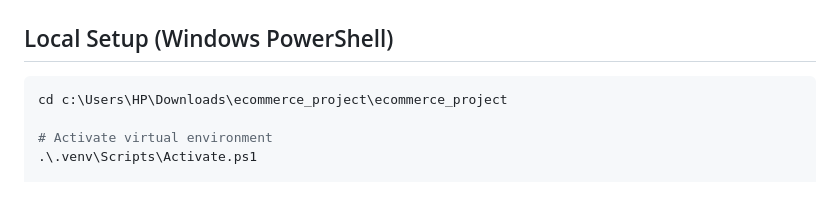
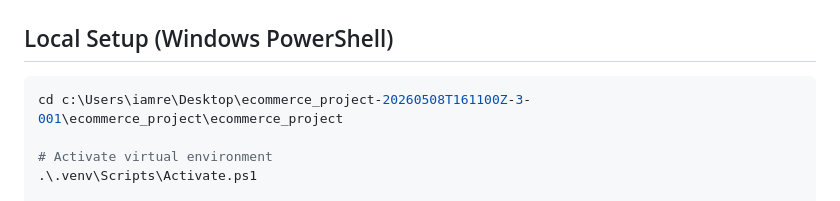
Before and after one commit to Kaushik190804/e-commercial, a Markdown page: README.md, the part around the change. Drawn GitHub-style.

Commit message:
Update local setup path in README.md

````diff
--- a/README.md
+++ b/README.md
@@ -136,7 +136,7 @@ ecommerce_project/
 ## Local Setup (Windows PowerShell)
 
 ```powershell
-cd c:\Users\HP\Downloads\ecommerce_project\ecommerce_project
+cd c:\Users\iamre\Desktop\ecommerce_project-20260508T161100Z-3-001\ecommerce_project\ecommerce_project
 
 # Activate virtual environment
 .\.venv\Scripts\Activate.ps1
````
